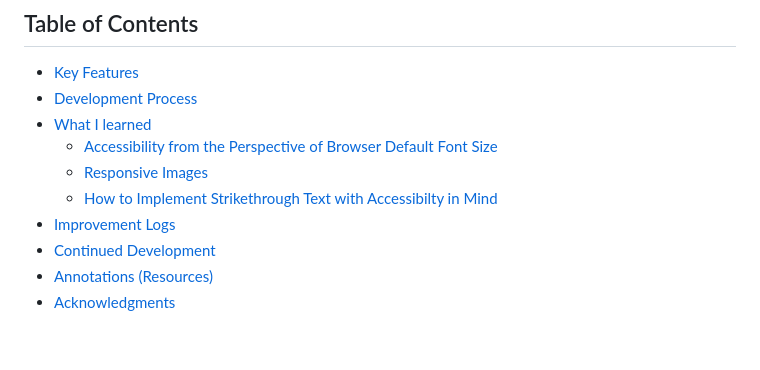
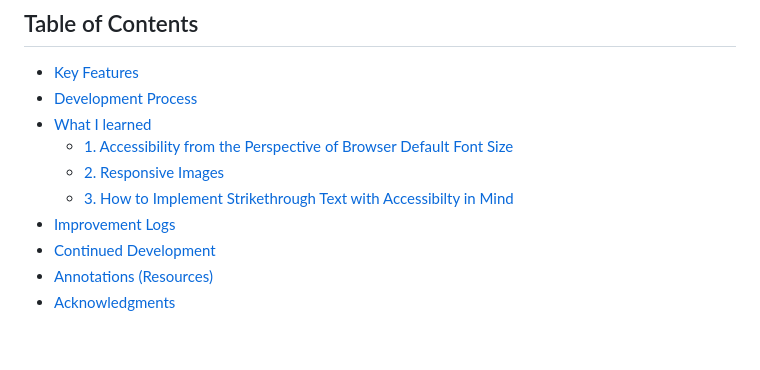
Before and after one commit to Nimus-oes/frontend, a Markdown page: 05-Product Preview Card/README.md, the part around the change. Rendered like a GitHub page.

```diff
--- a/05-Product Preview Card/README.md
+++ b/05-Product Preview Card/README.md
@@ -19,12 +19,12 @@
 - [Key Features](#key-features)
 - [Development Process](#development-process)
 - [What I learned](#what-i-learned)
-  - [Accessibility from the Perspective of Browser Default Font Size](#what-i-learned/accessibility-from-the-perspective-of-browser-default-font-size)
-  - [Responsive Images](#responsive-images)
-  - [How to Implement Strikethrough Text with Accessibilty in Mind](#how-to-implement-strikethrough-text-with-accessibilty-in-mind)
+  - [1. Accessibility from the Perspective of Browser Default Font Size](#1-accessibility-from-the-perspective-of-browser-default-font-size)
+  - [2. Responsive Images](#2-responsive-images)
+  - [3. How to Implement Strikethrough Text with Accessibilty in Mind](#3-how-to-implement-strikethrough-text-with-accessibilty-in-mind)
 - [Improvement Logs](#improvement-logs)
 - [Continued Development](#continued-development)
-- [Annotations (Resources)](<#annotations-(resources)>)
+- [Annotations (Resources)](#annotations-resources)
 - [Acknowledgments](#acknowledgments)
 
 <br>
```
